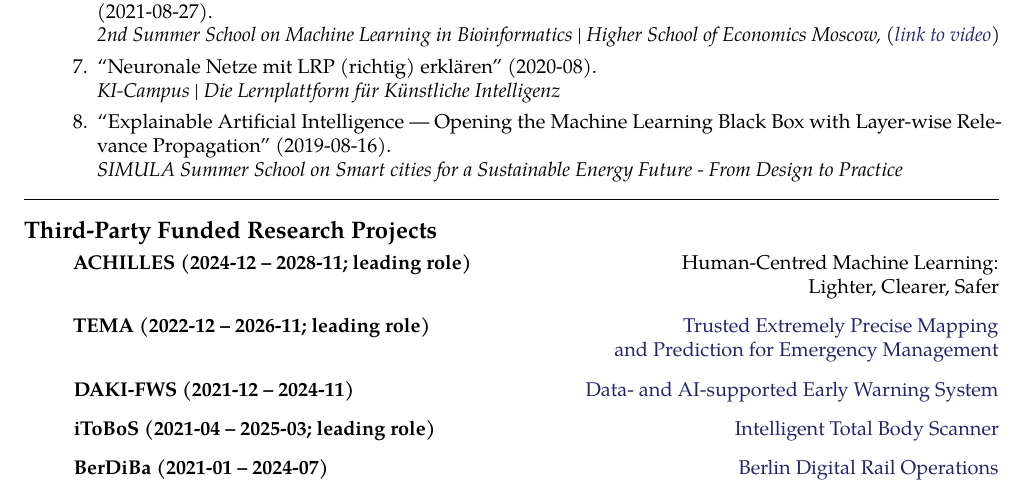
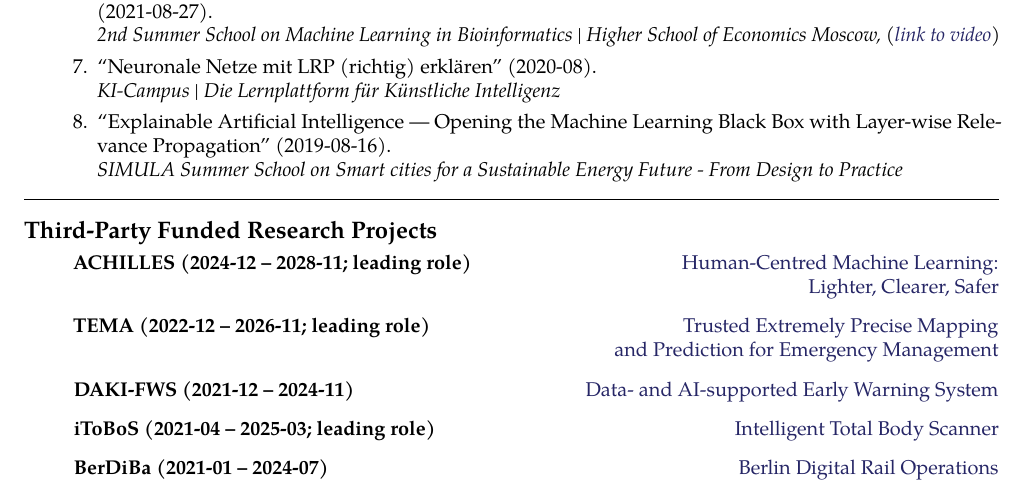
Before and after one commit to sebastian-lapuschkin-sideprojects/latex-cv, a LaTeX CV (cv.tex, which reads sections/projects.tex): part of page 4 of 11, cut so that both start at the same text. Compiled offline with pdfLaTeX.

Commit message:
adding link to ACHILLES project

```diff
--- a/sections/projects.tex
+++ b/sections/projects.tex
@@ -5,8 +5,9 @@
 \else
     \begin{itemize}
         \item [] \textbf{ACHILLES (2024-12 -- 2028-11; leading role)}
+                \href{https://www.hhi.fraunhofer.de/en/departments/ai/projects/achilles.html}{
                     \hspace*{\fill} Human-Centred Machine Learning:\\
-                    \hspace*{\fill}   Lighter, Clearer, Safer
+                    \hspace*{\fill}   Lighter, Clearer, Safer}
 
         \item [] \textbf{TEMA (2022-12 -- 2026-11; leading role)}
                 \href{https://www.hhi.fraunhofer.de/en/departments/ai/projects/tema.html}{
```
